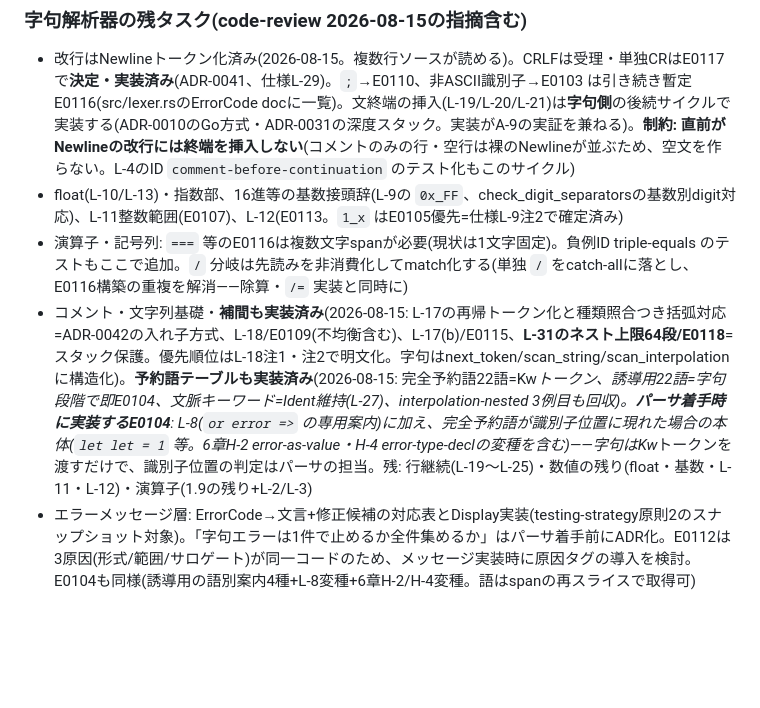
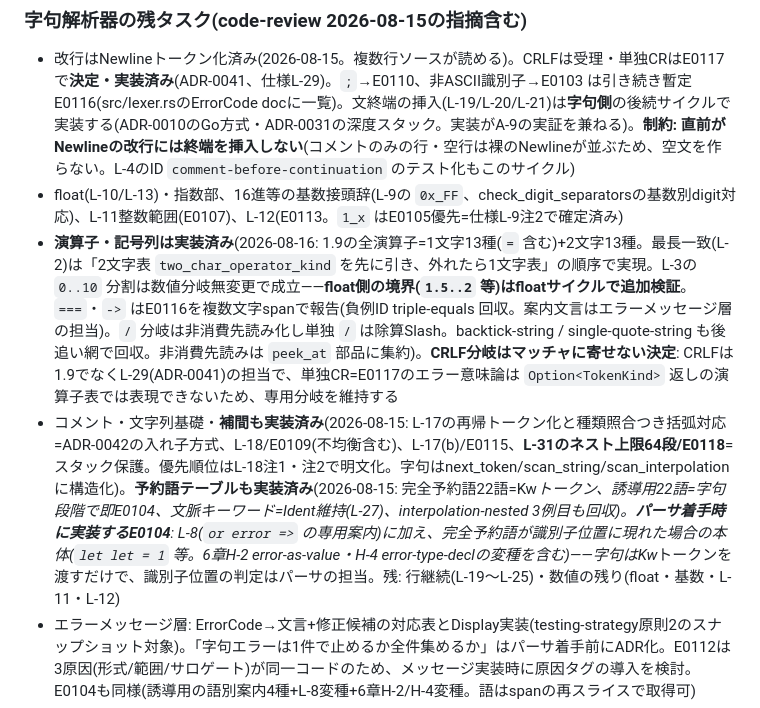
Before and after one commit to kanaami04/mesh, a Markdown page: docs/roadmap.md, the part around the change. Rendered like a GitHub page; blank space fills up the shorter version.

Commit message:
roadmap: 演算子サイクル完了の記録とCRLF分岐の決着
- 演算子・記号列の予約事項を実装済みに更新(L-2/L-3/L-26、triple-equals等の回収)
- L-3のfloat側境界(1.5..2)はfloatサイクルで追加検証の二重追跡を記載
- CRLF分岐はマッチャに寄せない決定を記録(L-29の担当でエラー意味論が異なるため)

Co-Authored-By: Claude Fable 5 <noreply@anthropic.com>

```diff
--- a/docs/roadmap.md
+++ b/docs/roadmap.md
@@ -29,8 +29,8 @@
 
 - 改行はNewlineトークン化済み(2026-08-15。複数行ソースが読める)。CRLFは受理・単独CRはE0117で**決定・実装済み**(ADR-0041、仕様L-29)。`;`→E0110、非ASCII識別子→E0103 は引き続き暫定E0116(src/lexer.rsのErrorCode docに一覧)。文終端の挿入(L-19/L-20/L-21)は**字句側**の後続サイクルで実装する(ADR-0010のGo方式・ADR-0031の深度スタック。実装がA-9の実証を兼ねる)。**制約: 直前がNewlineの改行には終端を挿入しない**(コメントのみの行・空行は裸のNewlineが並ぶため、空文を作らない。L-4のID `comment-before-continuation` のテスト化もこのサイクル)
 - float(L-10/L-13)・指数部、16進等の基数接頭辞(L-9の `0x_FF`、check_digit_separatorsの基数別digit対応)、L-11整数範囲(E0107)、L-12(E0113。`1_x` はE0105優先=仕様L-9注2で確定済み)
-- 演算子・記号列: `===` 等のE0116は複数文字spanが必要(現状は1文字固定)。負例ID triple-equals のテストもここで追加。`/` 分岐は先読みを非消費化してmatch化する(単独 `/` をcatch-allに落とし、E0116構築の重複を解消——除算・`/=` 実装と同時に)
-- コメント・文字列基礎・**補間も実装済み**(2026-08-15: L-17の再帰トークン化と種類照合つき括弧対応=ADR-0042の入れ子方式、L-18/E0109(不均衡含む)、L-17(b)/E0115、**L-31のネスト上限64段/E0118**=スタック保護。優先順位はL-18注1・注2で明文化。字句はnext_token/scan_string/scan_interpolationに構造化)。**予約語テーブルも実装済み**(2026-08-15: 完全予約語22語=Kw*トークン、誘導用22語=字句段階で即E0104、文脈キーワード=Ident維持(L-27)、interpolation-nested 3例目も回収)。**パーサ着手時に実装するE0104**: L-8(`or error =>` の専用案内)に加え、完全予約語が識別子位置に現れた場合の本体(`let let = 1` 等。6章H-2 error-as-value・H-4 error-type-declの変種を含む)——字句はKw*トークンを渡すだけで、識別子位置の判定はパーサの担当。残: 行継続(L-19〜L-25)・数値の残り(float・基数・L-11・L-12)・演算子(1.9の残り+L-2/L-3)
+- **演算子・記号列は実装済み**(2026-08-16: 1.9の全演算子=1文字13種(`=` 含む)+2文字13種。最長一致(L-2)は「2文字表 `two_char_operator_kind` を先に引き、外れたら1文字表」の順序で実現。L-3の `0..10` 分割は数値分岐無変更で成立——**float側の境界(`1.5..2` 等)はfloatサイクルで追加検証**。`===`・`->` はE0116を複数文字spanで報告(負例ID triple-equals 回収。案内文言はエラーメッセージ層の担当)。`/` 分岐は非消費先読み化し単独 `/` は除算Slash。backtick-string / single-quote-string も後追い網で回収。非消費先読みは `peek_at` 部品に集約)。**CRLF分岐はマッチャに寄せない決定**: CRLFは1.9でなくL-29(ADR-0041)の担当で、単独CR=E0117のエラー意味論は `Option<TokenKind>` 返しの演算子表では表現できないため、専用分岐を維持する
+- コメント・文字列基礎・**補間も実装済み**(2026-08-15: L-17の再帰トークン化と種類照合つき括弧対応=ADR-0042の入れ子方式、L-18/E0109(不均衡含む)、L-17(b)/E0115、**L-31のネスト上限64段/E0118**=スタック保護。優先順位はL-18注1・注2で明文化。字句はnext_token/scan_string/scan_interpolationに構造化)。**予約語テーブルも実装済み**(2026-08-15: 完全予約語22語=Kw*トークン、誘導用22語=字句段階で即E0104、文脈キーワード=Ident維持(L-27)、interpolation-nested 3例目も回収)。**パーサ着手時に実装するE0104**: L-8(`or error =>` の専用案内)に加え、完全予約語が識別子位置に現れた場合の本体(`let let = 1` 等。6章H-2 error-as-value・H-4 error-type-declの変種を含む)——字句はKw*トークンを渡すだけで、識別子位置の判定はパーサの担当。残: 行継続(L-19〜L-25)・数値の残り(float・基数・L-11・L-12)
 - エラーメッセージ層: ErrorCode→文言+修正候補の対応表とDisplay実装(testing-strategy原則2のスナップショット対象)。「字句エラーは1件で止めるか全件集めるか」はパーサ着手前にADR化。E0112は3原因(形式/範囲/サロゲート)が同一コードのため、メッセージ実装時に原因タグの導入を検討。E0104も同様(誘導用の語別案内4種+L-8変種+6章H-2/H-4変種。語はspanの再スライスで取得可)
 - **BOM(U+FEFF)のファイル先頭の扱いが仕様未定義**(現状E0116で不可解なエラーになる。実ファイルを読ませる前=CLI整備までに決定する。小決定、CRLFと同様にADR化)
 - 設計メモ: scan_whileの引数契約を型で守る(Lexer struct化の候補)/ EOFの空span表現 / Token.textの&str化検討 / `lex_ok`テストヘルパー(全正例テストで `text == source[span]` 不変条件を自動検査。文字列リテラル等の正規化トークン導入時に必須)/ 行頭オフセットは `Newline.span.end` から求める(`span.start + 1` はCRLF行で1バイトずれる=A-18関連)/ **fmt・LSP(Phase 8)はコメントの保持が必須**——現在コメントは痕跡なく破棄されるため、triviaチャネル(トークンに付随情報として残す方式)か再字句解析が必要になる / 文字列内CRLFのE0108 spanは `\r` 1バイトのみを指す(不可視文字。エラー描画層の設計時に粒度を再検討)/ `\u{` の16進桁収集は拒否パスで無制限にStringへ蓄積する(実害小・上限つきカウンタ化の候補)/ ネストしたStrのtext保持はO(深さ²)のメモリ増幅(L-31の64段上限で実用上抑止済み。根本策はToken.textのSpan導出化=&str化と同件)
```
